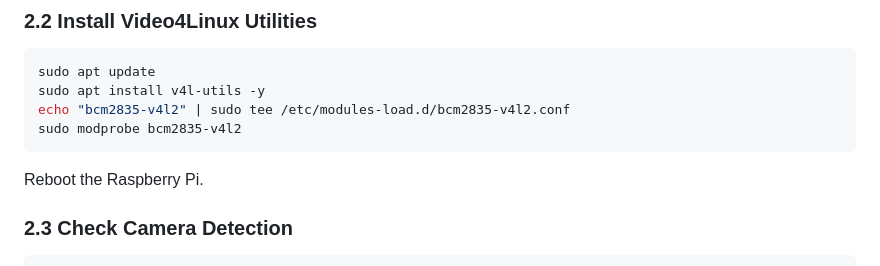
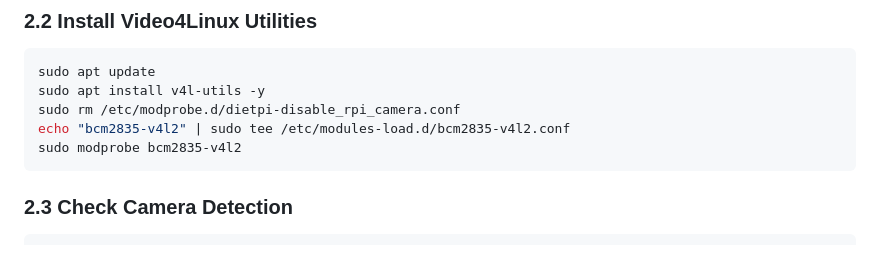
Before and after one commit to wavelov3r/LaserAirCam, a Markdown page: docs/setup.md, the part around the change. Drawn GitHub-style.

````diff
--- a/docs/setup.md
+++ b/docs/setup.md
@@ -49,11 +49,10 @@ Save and exit (`CTRL+X`, `Y`, `Enter`).
 ```sh
 sudo apt update
 sudo apt install v4l-utils -y
+sudo rm /etc/modprobe.d/dietpi-disable_rpi_camera.conf
 echo "bcm2835-v4l2" | sudo tee /etc/modules-load.d/bcm2835-v4l2.conf
 sudo modprobe bcm2835-v4l2
 ```
-
-Reboot the Raspberry Pi.
 
 ### 2.3 Check Camera Detection
 
````
